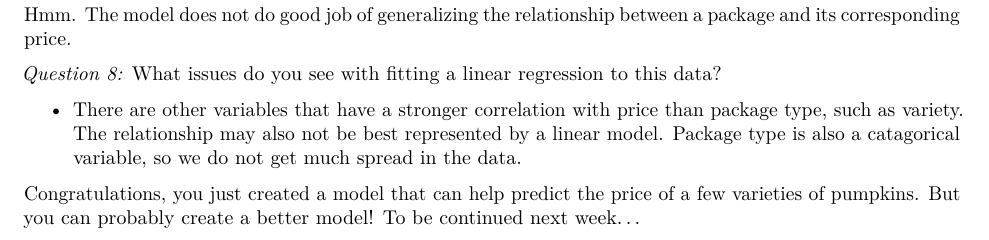
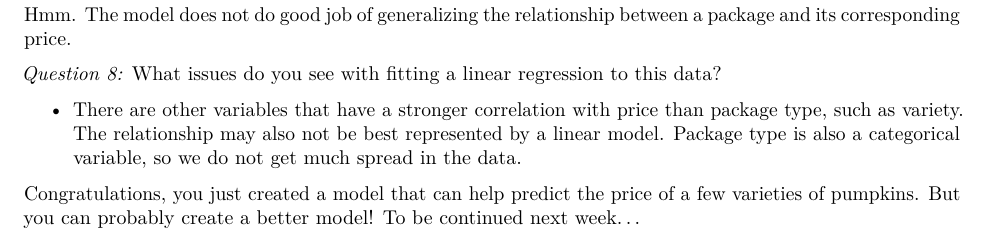
Before and after one commit to shmuir/EDS-232-labs, an R Markdown document (week-1/Lab1.Rmd): part of page 9 of 9, cut so that both start at the same text. Rendered offline with R 4.5, knitr and Pandoc, then LaTeX, with nearby package versions; some code elsewhere in the file could not run offline.

Commit message:
question edits

```diff
--- a/week-1/Lab1.Rmd
+++ b/week-1/Lab1.Rmd
@@ -422,6 +422,6 @@ Hmm. The model does not do good job of generalizing the relationship between a p
 
 *Question 8:* What issues do you see with fitting a linear regression to this data?
 
-- There are other variables that have a stronger correlation with price than package type, such as variety. The relationship may also not be best represented by a linear model. Package type is also a catagorical variable, so we do not get much spread in the data.
+- There are other variables that have a stronger correlation with price than package type, such as variety. The relationship may also not be best represented by a linear model. Package type is also a categorical variable, so we do not get much spread in the data.
 
 Congratulations, you just created a model that can help predict the price of a few varieties of pumpkins. But you can probably create a better model! To be continued next week...
```
